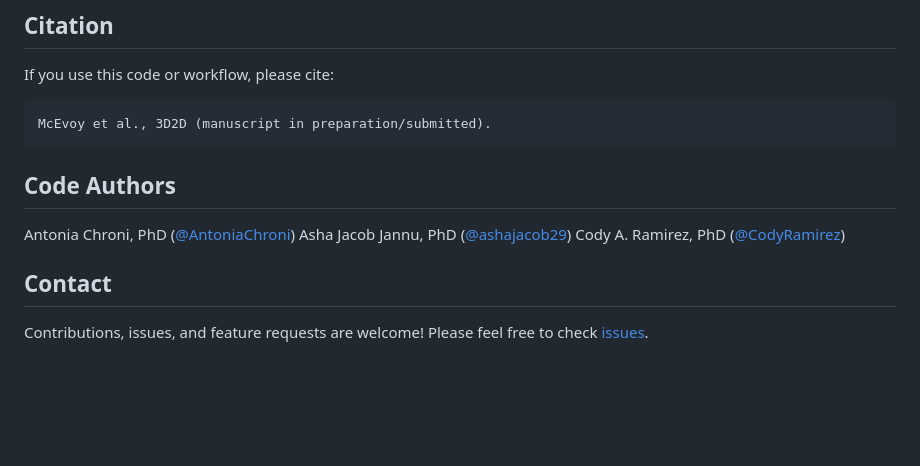
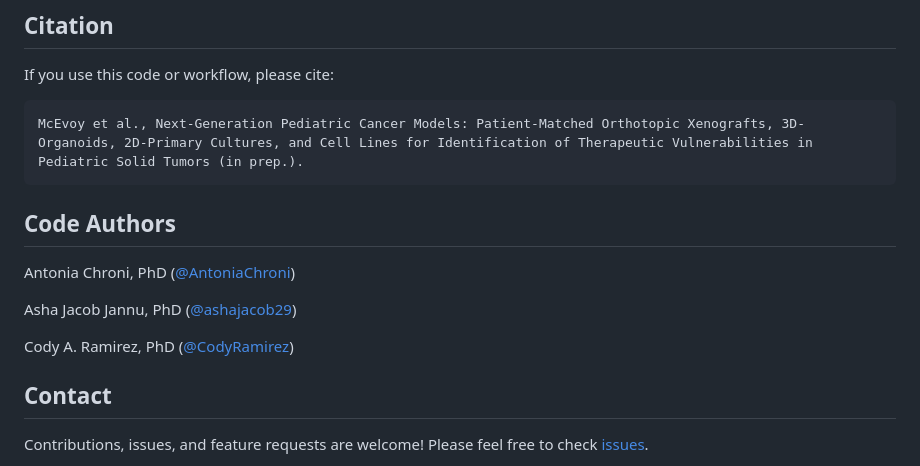
Before and after one commit to stjude-dnb-binfcore/McEvoy_etal_3D2D, a Markdown page: README.md, the part around the change. GitHub-like rendering; blank space fills up the shorter version.

````diff
--- a/README.md
+++ b/README.md
@@ -92,13 +92,15 @@ bash run-rshiny-app.sh
 If you use this code or workflow, please cite:
 
 ```
-McEvoy et al., 3D2D (manuscript in preparation/submitted).
+McEvoy et al., Next-Generation Pediatric Cancer Models: Patient-Matched Orthotopic Xenografts, 3D-Organoids, 2D-Primary Cultures, and Cell Lines for Identification of Therapeutic Vulnerabilities in Pediatric Solid Tumors (in prep.).
 ```
 
 ## Code Authors
 
 Antonia Chroni, PhD ([@AntoniaChroni](https://github.com/AntoniaChroni))
+
 Asha Jacob Jannu, PhD ([@ashajacob29](https://github.com/ashajacob29))
+
 Cody A. Ramirez, PhD ([@CodyRamirez](https://github.com/CodyRamirez))
 
 
````
